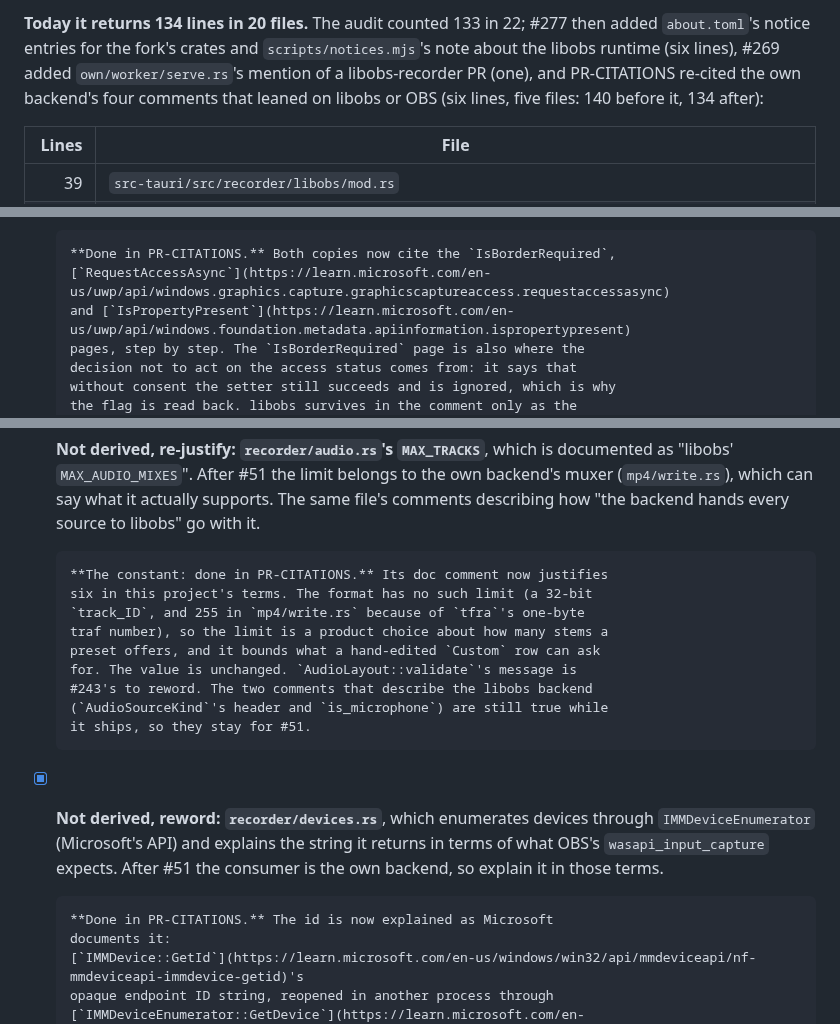
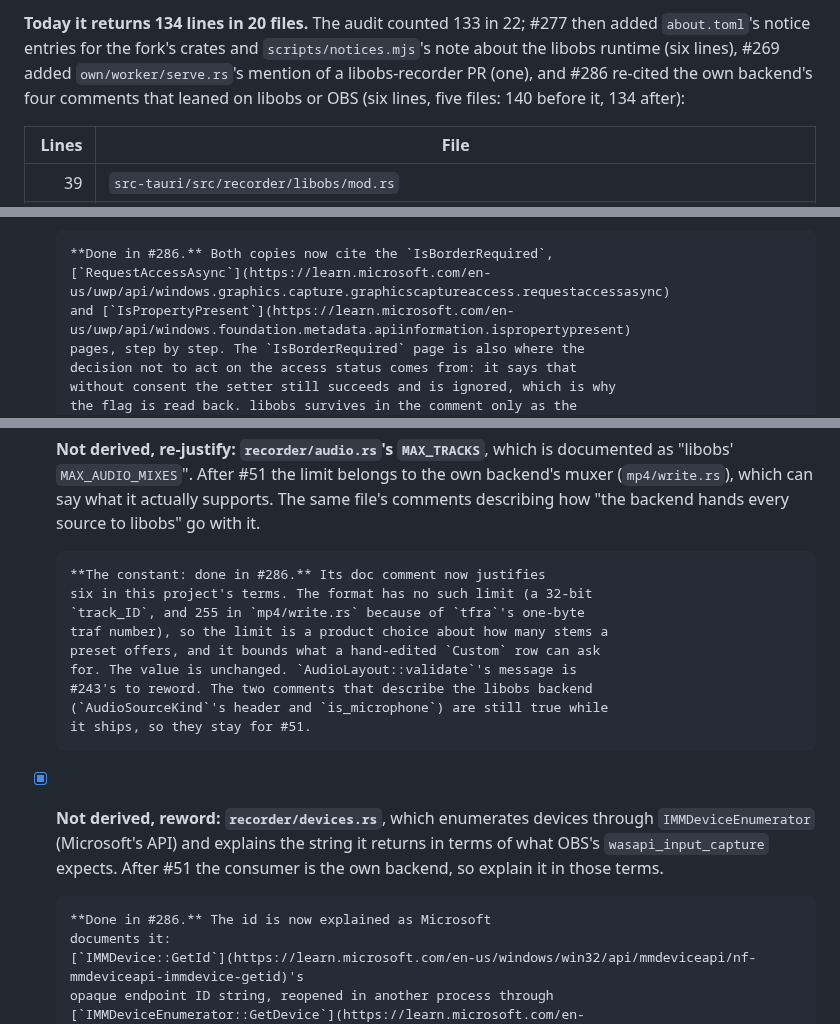
Before and after one commit to NinjaGoldfinch/ninja-recorder, a Markdown page: docs/licensing.md, 3 parts joined by grey strips. Rendered like a GitHub page.

Commit message:
docs(licensing): name #286 in the #50 checklist
Refs #50

```diff
--- a/docs/licensing.md
+++ b/docs/licensing.md
@@ -188,7 +188,7 @@ allowed to name it, and it leaves out `Cargo.lock`, which regenerates.
 #277 then added `about.toml`'s notice entries for the fork's crates and
 `scripts/notices.mjs`'s note about the libobs runtime (six lines),
 #269 added `own/worker/serve.rs`'s mention of a libobs-recorder PR (one), and
-PR-CITATIONS re-cited the own backend's four comments that leaned on libobs or
+#286 re-cited the own backend's four comments that leaned on libobs or
 OBS (six lines, five files: 140 before it, 134 after):
 
 | Lines | File |
@@ -355,7 +355,7 @@ only the reference goes.
       the border off because libobs did is a behavioural parity goal, and it
       can stay in the comment as the reason.
 
-      **Done in PR-CITATIONS.** Both copies now cite the `IsBorderRequired`,
+      **Done in #286.** Both copies now cite the `IsBorderRequired`,
       [`RequestAccessAsync`](https://learn.microsoft.com/en-us/uwp/api/windows.graphics.capture.graphicscaptureaccess.requestaccessasync)
       and [`IsPropertyPresent`](https://learn.microsoft.com/en-us/uwp/api/windows.foundation.metadata.apiinformation.ispropertypresent)
       pages, step by step. The `IsBorderRequired` page is also where the
@@ -403,7 +403,7 @@ only the reference goes.
       supports. The same file's comments describing how "the backend hands every
       source to libobs" go with it.
 
-      **The constant: done in PR-CITATIONS.** Its doc comment now justifies
+      **The constant: done in #286.** Its doc comment now justifies
       six in this project's terms. The format has no such limit (a 32-bit
       `track_ID`, and 255 in `mp4/write.rs` because of `tfra`'s one-byte
       traf number), so the limit is a product choice about how many stems a
@@ -417,7 +417,7 @@ only the reference goes.
       returns in terms of what OBS's `wasapi_input_capture` expects. After #51
       the consumer is the own backend, so explain it in those terms.
 
-      **Done in PR-CITATIONS.** The id is now explained as Microsoft
+      **Done in #286.** The id is now explained as Microsoft
       documents it:
       [`IMMDevice::GetId`](https://learn.microsoft.com/en-us/windows/win32/api/mmdeviceapi/nf-mmdeviceapi-immdevice-getid)'s
       opaque endpoint ID string, reopened in another process through
```
Also changed, not shown: other parts of docs/licensing.md (+2 -2 lines).
